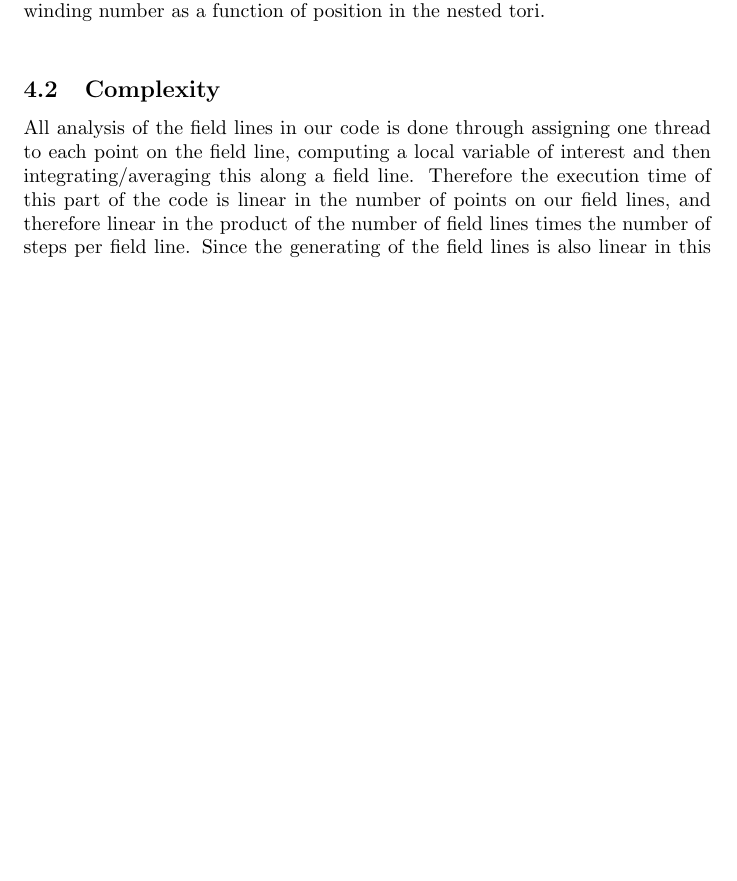
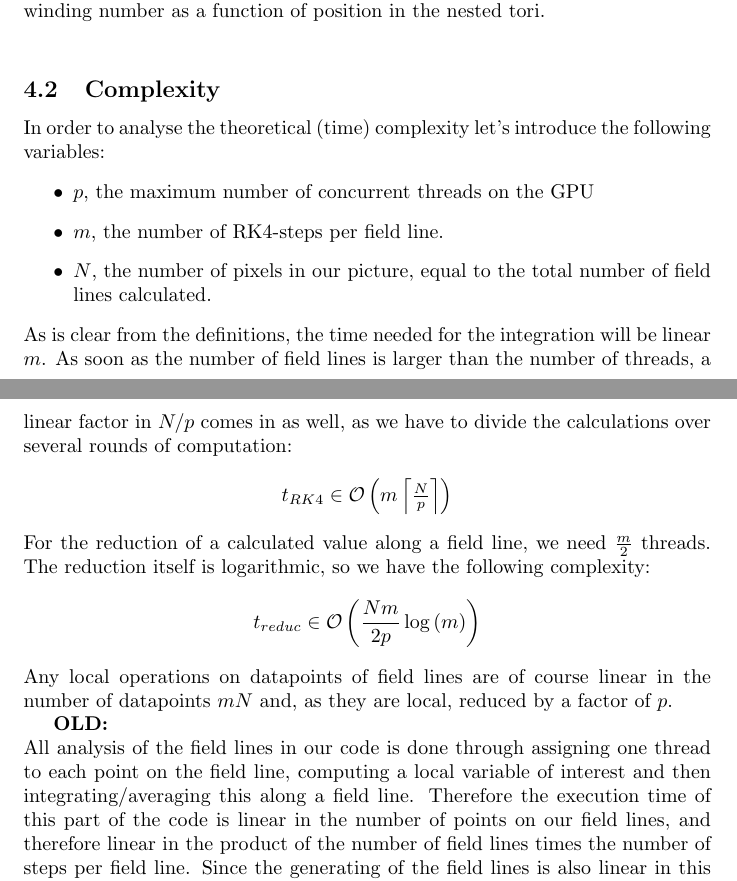
Before and after one commit to TAdeJong/plasma-analysis, a LaTeX document (documentation/report.tex): part of page 4 of 12 before the commit and two parts of pages 4 and 5 of 12 after it, the two joined at a grey line, cut so that both start at the same text, the shorter picture padded with empty space. Compiled offline with pdfLaTeX.

Commit message:
Start on a new complexity section

```diff
--- a/documentation/report.tex
+++ b/documentation/report.tex
@@ -92,7 +92,23 @@ As a last step, the ratio of the total polodoidal and toroidal changeis computed
 
 As mentioned before this entire algorithm is parallelized by considering multiple field lines simultaneously. In particular we pick a 2D-grid of initial locations for the field lines instead of a single point. Using this data we can show the winding number as a function of position in the nested tori.\\
 \subsection{Complexity}
-All analysis of the field lines in our code is done through assigning one thread to each point on the field line, computing a local variable of interest and then integrating/averaging this along a field line. Therefore the execution time of this part of the code is linear in the number of points on our field lines, and therefore linear in the product of the number of field lines times the number of steps per field line. Since the generating of the field lines is also linear in this product we expect the execution time of our code to be (independently) linear in the number of lines and the number of steps per line. We should remark that there is some fixed runtime which is required to allocate memory, load the magnetic field and initialise the hardware accellerated structures, so even though we expect the runtime to be linear in the number of points we do not expect this line to go through the origin.
+In order to analyse the theoretical (time) complexity let's introduce the following variables:
+\begin{itemize}
+	\item $p$, the maximum number of concurrent threads on the GPU
+	\item $m$, the number of RK4-steps per field line.
+	\item $N$, the number of pixels in our picture, equal to the total number of field lines calculated.
+\end{itemize}
+As is clear from the definitions, the time needed for the integration will be linear $m$. As soon as the number of field lines is larger than the number of threads, a linear factor in $N/p$ comes in as well, as we have to divide the calculations over several rounds of computation:
+\[t_{RK4}\in\O{m\left\lceil\tfrac{N}{p}\right\rceil}\]
+For the reduction of a calculated value along a field line, we need $\frac m2$ threads. The reduction itself is logarithmic, so we have the following complexity:
+\[t_{reduc} \in \O{\frac{Nm}{2p}\log\left(m\right)} \]
+Any local operations on datapoints of field lines are of course linear in the number of datapoints $mN$ and, as they are local, reduced by a factor of $p$.
+
+\textbf{OLD:}\\
+All analysis of the field lines in our code is done through assigning one thread to each point on the field line, computing a local variable of interest and then integrating/averaging this along a field line.
+Therefore the execution time of this part of the code is linear in the number of points on our field lines, and therefore linear in the product of the number of field lines times the number of steps per field line.
+Since the generating of the field lines is also linear in this product we expect the execution time of our code to be (independently) linear in the number of lines and the number of steps per line.
+We should remark that there is some fixed runtime which is required to allocate memory, load the magnetic field and initialise the hardware accellerated structures, so even though we expect the runtime to be linear in the number of points we do not expect this line to go through the origin.
  \textbf{WRONG}
 
 \section{Results}
```
Also changed, not shown: documentation/report.tex (10 more changed lines).
